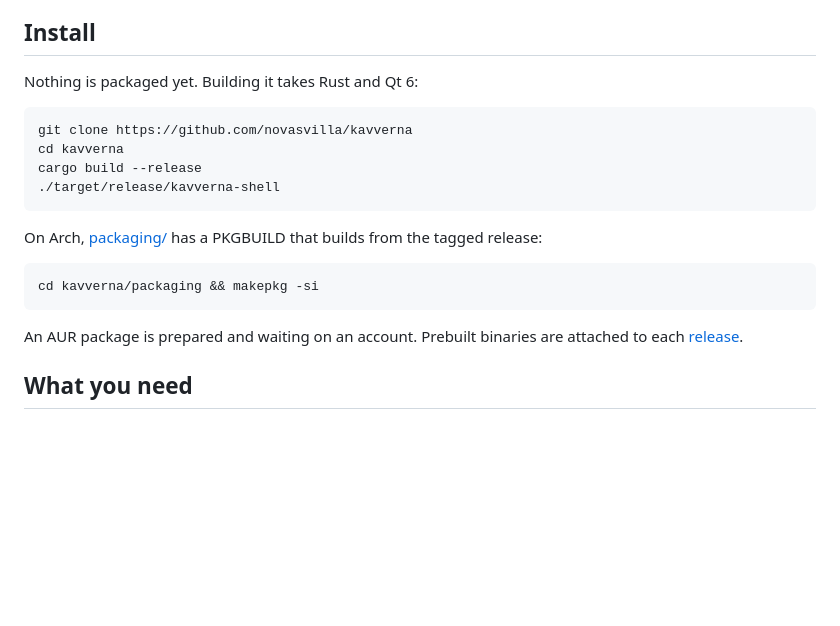
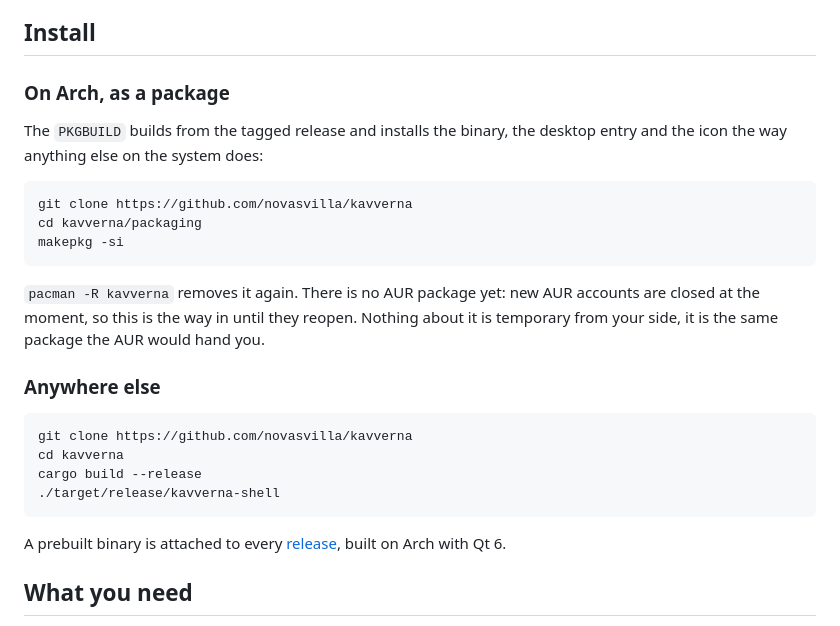
Before and after one commit to novasvilla/kavverna, a Markdown page: README.md, the part around the change printed below. Rendered like a GitHub page; blank space fills up the shorter version.

````diff
--- a/README.md
+++ b/README.md
@@ -87,7 +94,22 @@ not. See [CREDITS.md](CREDITS.md).
 
 ## Install
 
-Nothing is packaged yet. Building it takes Rust and Qt 6:
+### On Arch, as a package
+
+The `PKGBUILD` builds from the tagged release and installs the binary, the desktop entry and
+the icon the way anything else on the system does:
+
+```sh
+git clone https://github.com/novasvilla/kavverna
+cd kavverna/packaging
+makepkg -si
+```
+
+`pacman -R kavverna` removes it again. There is no AUR package yet: new AUR accounts are
+closed at the moment, so this is the way in until they reopen. Nothing about it is temporary
+from your side, it is the same package the AUR would hand you.
+
+### Anywhere else
 
 ```sh
 git clone https://github.com/novasvilla/kavverna
@@ -96,14 +118,8 @@ cargo build --release
 ./target/release/kavverna-shell
 ```
 
-On Arch, [packaging/](packaging/) has a PKGBUILD that builds from the tagged release:
-
-```sh
-cd kavverna/packaging && makepkg -si
-```
-
-An AUR package is prepared and waiting on an account. Prebuilt binaries are attached to each
-[release](https://github.com/novasvilla/kavverna/releases).
+A prebuilt binary is attached to every
+[release](https://github.com/novasvilla/kavverna/releases), built on Arch with Qt 6.
 
 ## What you need
 
````
Also changed, not shown: other parts of README.md (+7 -0 lines), CHANGELOG.md (+14 -0 lines), docs/assets/readme/clipboard.png (added), docs/assets/readme/energy.png (added), docs/assets/readme/monitoring.png (added), docs/assets/readme/settings.png (added), docs/assets/readme/sound.png (added), docs/assets/readme/tools.png (added), 6 other files.
